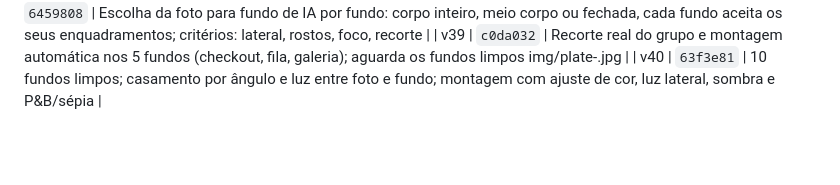
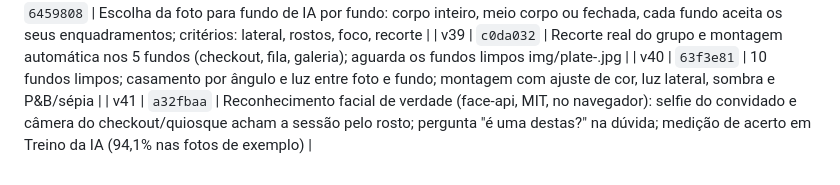
Before and after one commit to dudurezende10/eterna, a Markdown page: VERSOES.md, the part around the change. GitHub-like rendering; blank space fills up the shorter version.

Commit message:
VERSOES: v41

```diff
--- a/VERSOES.md
+++ b/VERSOES.md
@@ -40,3 +40,4 @@ Regra do projeto: toda alteração pedida vira commit, por padrão.
 | v38 | `6459808` | Escolha da foto para fundo de IA por fundo: corpo inteiro, meio corpo ou fechada, cada fundo aceita os seus enquadramentos; critérios: lateral, rostos, foco, recorte |
 | v39 | `c0da032` | Recorte real do grupo e montagem automática nos 5 fundos (checkout, fila, galeria); aguarda os fundos limpos img/plate-<id>.jpg |
 | v40 | `63f3e81` | 10 fundos limpos; casamento por ângulo e luz entre foto e fundo; montagem com ajuste de cor, luz lateral, sombra e P&B/sépia |
+| v41 | `a32fbaa` | Reconhecimento facial de verdade (face-api, MIT, no navegador): selfie do convidado e câmera do checkout/quiosque acham a sessão pelo rosto; pergunta "é uma destas?" na dúvida; medição de acerto em Treino da IA (94,1% nas fotos de exemplo) |
```
